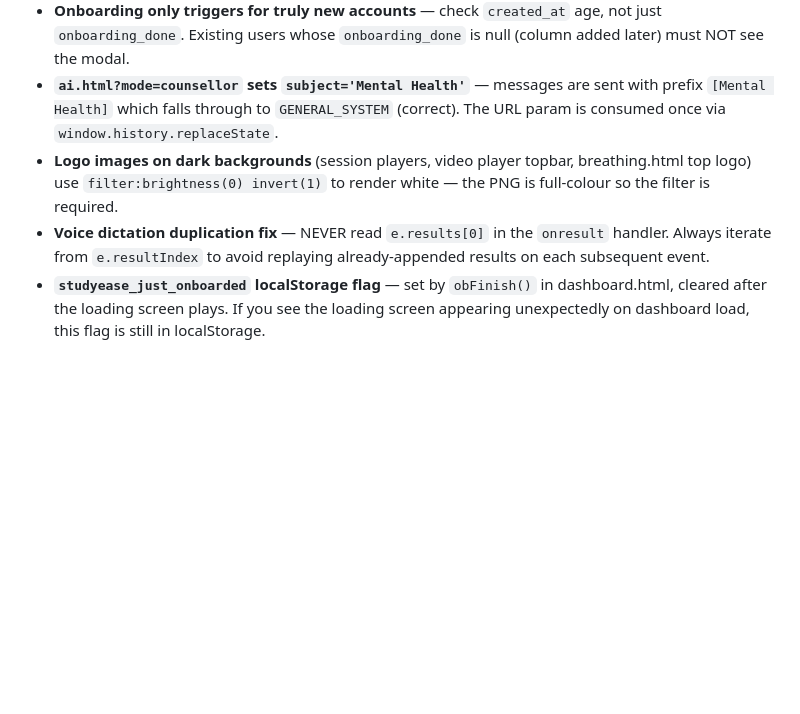
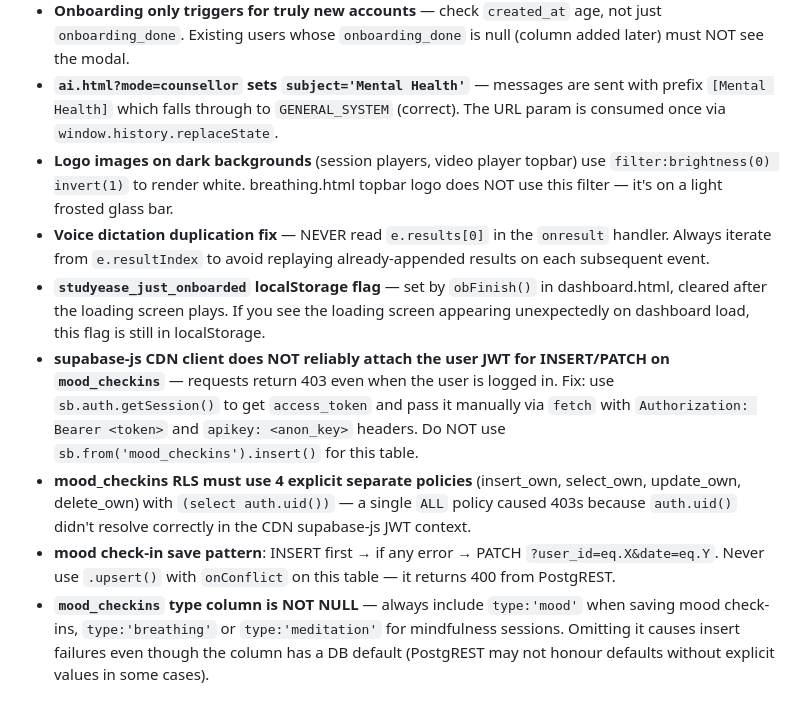
Before and after one commit to ashiesha2011-code/StudyEase, a Markdown page: CLAUDE.md, the part around one of its changes. Drawn GitHub-style; blank space fills up the shorter version.

```diff
--- a/CLAUDE.md
+++ b/CLAUDE.md
@@ -403,6 +437,10 @@ Full settings page with sidebar layout. Sections:
 - **`#vp-popup` must stay inside `#player-wrap`** — moving it to body breaks fullscreen visibility. `position:fixed` inside a non-transformed element escapes `overflow:hidden` correctly.
 - **Onboarding only triggers for truly new accounts** — check `created_at` age, not just `onboarding_done`. Existing users whose `onboarding_done` is null (column added later) must NOT see the modal.
 - **`ai.html?mode=counsellor` sets `subject='Mental Health'`** — messages are sent with prefix `[Mental Health]` which falls through to `GENERAL_SYSTEM` (correct). The URL param is consumed once via `window.history.replaceState`.
-- **Logo images on dark backgrounds** (session players, video player topbar, breathing.html top logo) use `filter:brightness(0) invert(1)` to render white — the PNG is full-colour so the filter is required.
+- **Logo images on dark backgrounds** (session players, video player topbar) use `filter:brightness(0) invert(1)` to render white. breathing.html topbar logo does NOT use this filter — it's on a light frosted glass bar.
 - **Voice dictation duplication fix** — NEVER read `e.results[0]` in the `onresult` handler. Always iterate from `e.resultIndex` to avoid replaying already-appended results on each subsequent event.
 - **`studyease_just_onboarded` localStorage flag** — set by `obFinish()` in dashboard.html, cleared after the loading screen plays. If you see the loading screen appearing unexpectedly on dashboard load, this flag is still in localStorage.
+- **supabase-js CDN client does NOT reliably attach the user JWT for INSERT/PATCH on `mood_checkins`** — requests return 403 even when the user is logged in. Fix: use `sb.auth.getSession()` to get `access_token` and pass it manually via `fetch` with `Authorization: Bearer <token>` and `apikey: <anon_key>` headers. Do NOT use `sb.from('mood_checkins').insert()` for this table.
+- **mood_checkins RLS must use 4 explicit separate policies** (insert_own, select_own, update_own, delete_own) with `(select auth.uid())` — a single `ALL` policy caused 403s because `auth.uid()` didn't resolve correctly in the CDN supabase-js JWT context.
+- **mood check-in save pattern**: INSERT first → if any error → PATCH `?user_id=eq.X&date=eq.Y`. Never use `.upsert()` with `onConflict` on this table — it returns 400 from PostgREST.
+- **`mood_checkins` type column is NOT NULL** — always include `type:'mood'` when saving mood check-ins, `type:'breathing'` or `type:'meditation'` for mindfulness sessions. Omitting it causes insert failures even though the column has a DB default (PostgREST may not honour defaults without explicit values in some cases).
```
Also changed, not shown: other parts of CLAUDE.md (+41 -7 lines).
